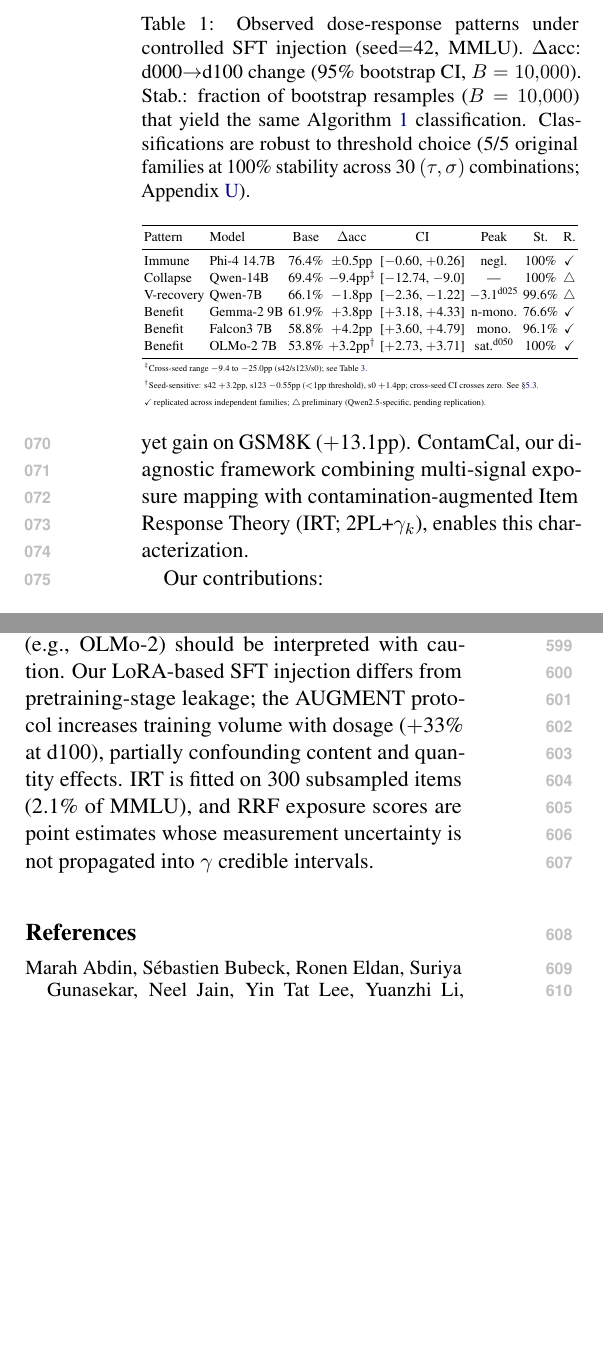
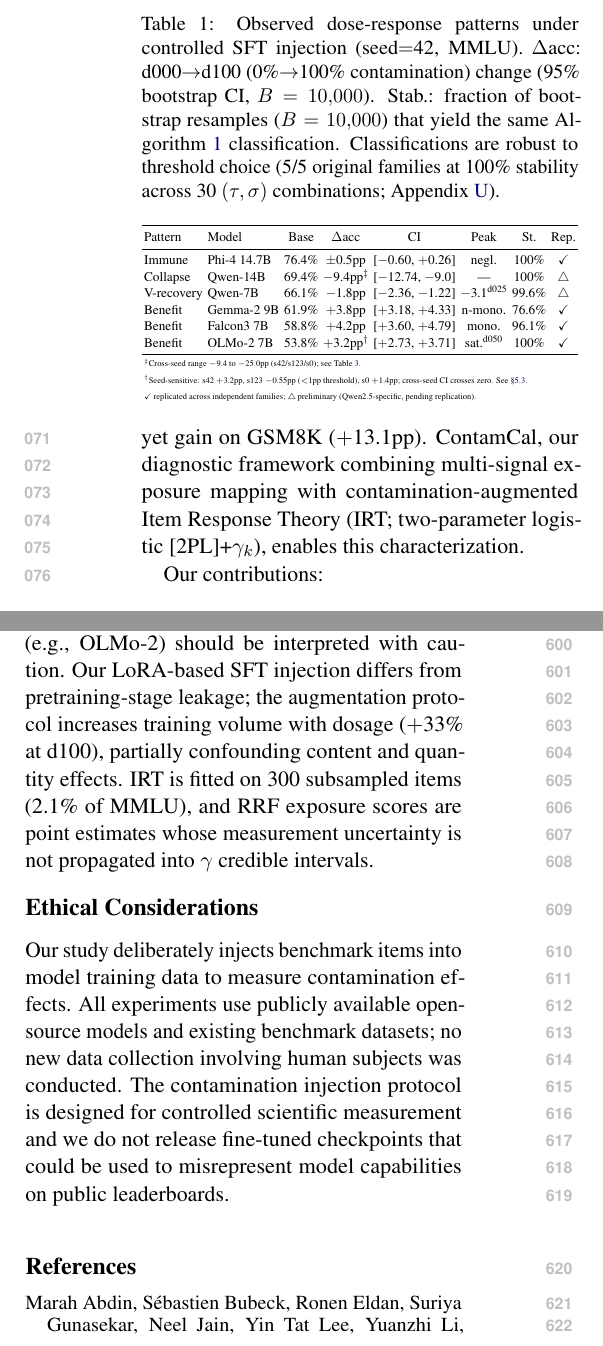
Before and after one commit to anonymous-nlp-2026-2/contamcal-irt-calibration, a LaTeX paper (docs/paper/main.tex, which reads docs/paper/ethics.tex, docs/paper/introduction.tex, docs/paper/limitations.tex): two parts of the columns of pages 2 and 8 of 21, joined at a grey line, cut so that both start at the same text, the shorter picture padded with empty space. Compiled offline with pdfLaTeX.

Commit message:
fix: pre-submission polish — ethics section, AI disclosure, forward references, layout
- Add Ethical Considerations section (ethics.tex)
- Replace AI disclosure with concise verbatim version (appendix.tex)
- Fix forward references: expand pp/2PL/BCa at first use, clarify d000-d100 dosage codes, rename R.→Rep. column (abstract, introduction, experimental_setup)
- Fix AUGMENT→augmentation in limitations
- Fix page 7 layout: distribute Table/Figure across columns (results.tex)
- Use anonymous.4open.science URL in abstract footnote

Co-Authored-By: Claude Opus 4.6 <noreply@anthropic.com>

```diff
--- a/docs/paper/ethics.tex
+++ b/docs/paper/ethics.tex
@@ -0,0 +1,3 @@
+\section*{Ethical Considerations}
+
+Our study deliberately injects benchmark items into model training data to measure contamination effects. All experiments use publicly available open-source models and existing benchmark datasets; no new data collection involving human subjects was conducted. The contamination injection protocol is designed for controlled scientific measurement and we do not release fine-tuned checkpoints that could be used to misrepresent model capabilities on public leaderboards.
--- a/docs/paper/introduction.tex
+++ b/docs/paper/introduction.tex
@@ -11,17 +11,17 @@
 \label{fig:dose_response}
 \end{figure}
 
-Across six models, three lower-baseline models benefit ($+$3.2 to $+$4.2pp), one is immune (Phi-4), and the remaining two (both Qwen2.5) show harm, with the 14B model 5$\times$ more fragile than 7B (Figure~\ref{fig:baseline_vulnerability}). These effects are benchmark-conditional: the same model can collapse on MMLU ($-$9.4pp) yet gain on GSM8K ($+$13.1pp). ContamCal, our diagnostic framework combining multi-signal exposure mapping with contamination-augmented Item Response Theory (IRT; 2PL+$\gamma_k$), enables this characterization.
+Across six models, three lower-baseline models benefit ($+$3.2 to $+$4.2pp), one is immune (Phi-4), and the remaining two (both Qwen2.5) show harm, with the 14B model 5$\times$ more fragile than 7B (Figure~\ref{fig:baseline_vulnerability}). These effects are benchmark-conditional: the same model can collapse on MMLU ($-$9.4pp) yet gain on GSM8K ($+$13.1pp). ContamCal, our diagnostic framework combining multi-signal exposure mapping with contamination-augmented Item Response Theory (IRT; two-parameter logistic [2PL]+$\gamma_k$), enables this characterization.
 
 \begin{table}[t]
 \centering
-\caption{Observed dose-response patterns under controlled SFT injection (seed$=$42, MMLU). $\Delta$acc: d000$\to$d100 change (95\% bootstrap CI, $B=10{,}000$). Stab.: fraction of bootstrap resamples ($B=10{,}000$) that yield the same Algorithm~\ref{alg:profile-classification} classification. Classifications are robust to threshold choice (5/5 original families at 100\% stability across 30 $(\tau,\sigma)$ combinations; Appendix~\ref{sec:classification_sensitivity}).}
+\caption{Observed dose-response patterns under controlled SFT injection (seed$=$42, MMLU). $\Delta$acc: d000$\to$d100 (0\%$\to$100\% contamination) change (95\% bootstrap CI, $B=10{,}000$). Stab.: fraction of bootstrap resamples ($B=10{,}000$) that yield the same Algorithm~\ref{alg:profile-classification} classification. Classifications are robust to threshold choice (5/5 original families at 100\% stability across 30 $(\tau,\sigma)$ combinations; Appendix~\ref{sec:classification_sensitivity}).}
 \label{tab:taxonomy}
 \setlength{\tabcolsep}{2pt}
 \resizebox{\columnwidth}{!}{%
 \begin{tabular}{llcccccc}
 \toprule
-Pattern & Model & Base & $\Delta$acc & CI & Peak & St. & R. \\
+Pattern & Model & Base & $\Delta$acc & CI & Peak & St. & Rep. \\
 \midrule
 Immune & Phi-4 14.7B & 76.4\% & $\pm$0.5pp & [$-$0.60, $+$0.26] & negl. & 100\% & \checkmark \\
 Collapse & Qwen-14B & 69.4\% & $-$9.4pp\textsuperscript{$\ddagger$} & [$-$12.74, $-$9.0] & --- & 100\% & $\triangle$ \\
--- a/docs/paper/limitations.tex
+++ b/docs/paper/limitations.tex
@@ -1,4 +1,4 @@
 \section*{Limitations}
 \label{sec:limitations}
 
-All experiments use models $\leq$14.7B with $n\!=\!3$ seeds; 70B+ models may exhibit different contamination dynamics, and borderline classifications (e.g., OLMo-2) should be interpreted with caution. Our LoRA-based SFT injection differs from pretraining-stage leakage; the AUGMENT protocol increases training volume with dosage ($+$33\% at d100), partially confounding content and quantity effects. IRT is fitted on 300 subsampled items (2.1\% of MMLU), and RRF exposure scores are point estimates whose measurement uncertainty is not propagated into $\gamma$ credible intervals.
+All experiments use models $\leq$14.7B with $n\!=\!3$ seeds; 70B+ models may exhibit different contamination dynamics, and borderline classifications (e.g., OLMo-2) should be interpreted with caution. Our LoRA-based SFT injection differs from pretraining-stage leakage; the augmentation protocol increases training volume with dosage ($+$33\% at d100), partially confounding content and quantity effects. IRT is fitted on 300 subsampled items (2.1\% of MMLU), and RRF exposure scores are point estimates whose measurement uncertainty is not propagated into $\gamma$ credible intervals.
```
Also changed, not shown: docs/paper/abstract.tex (+1 -1 lines), docs/paper/appendix.tex (+2 -9 lines), docs/paper/experimental_setup.tex (+1 -1 lines), docs/paper/results.tex (+2 -2 lines).
